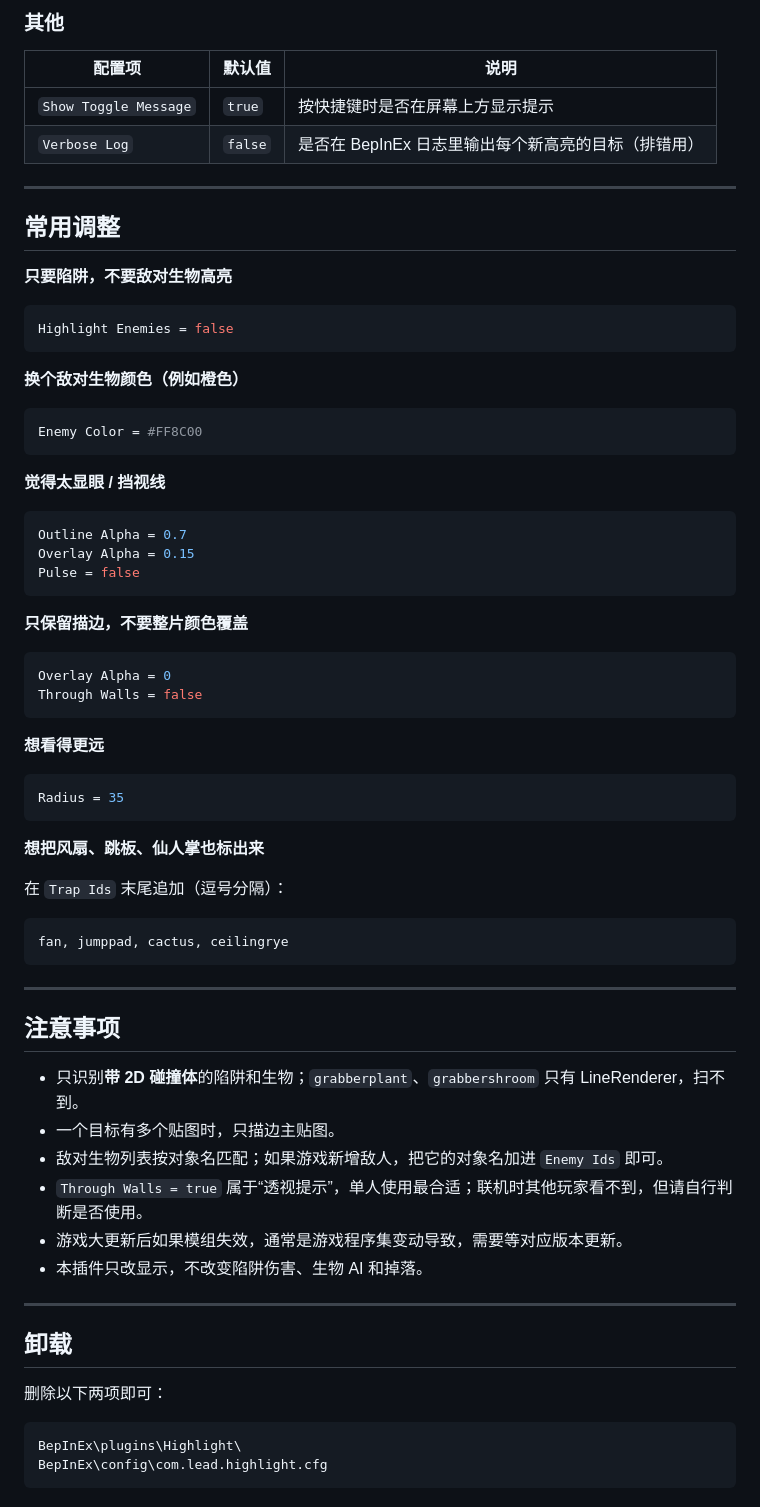
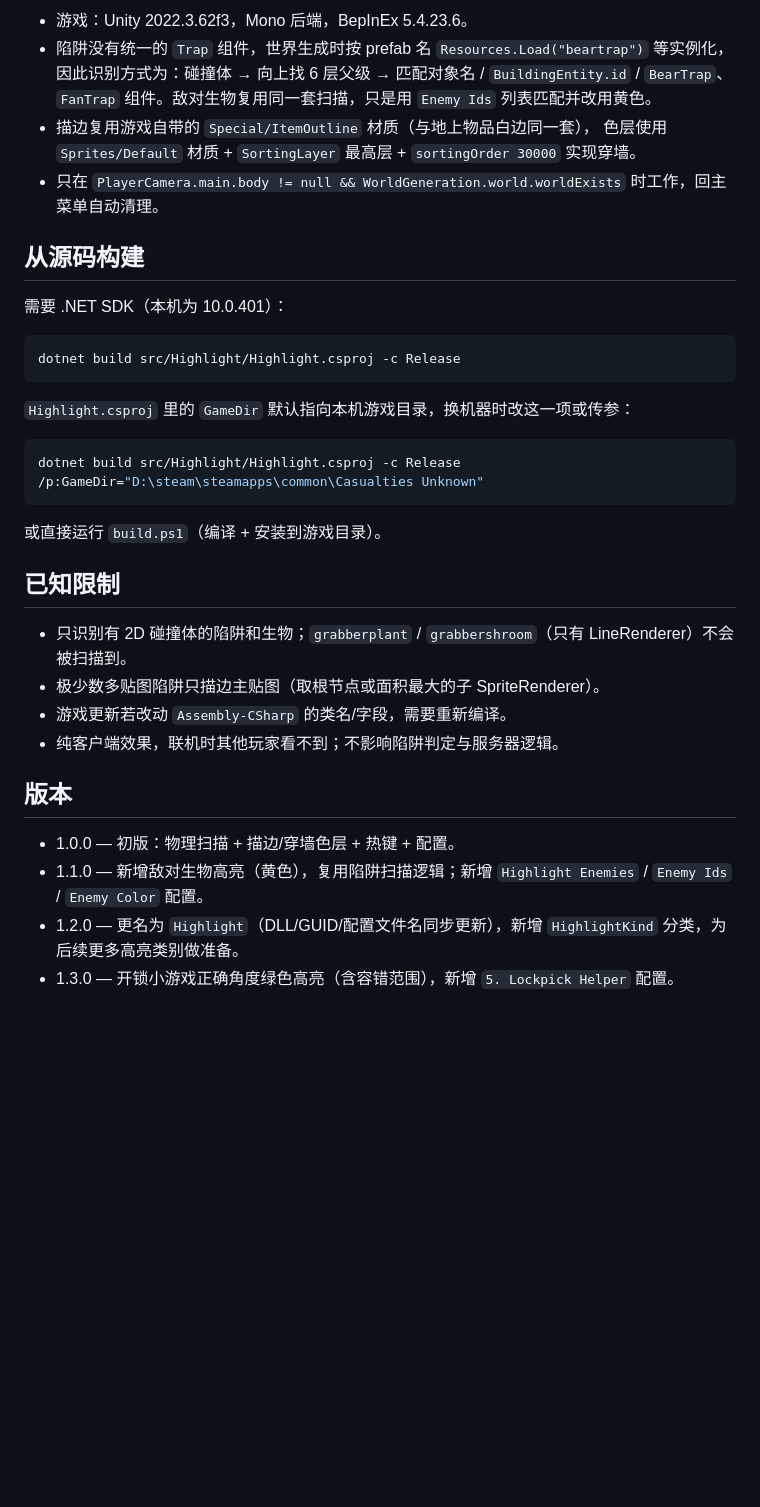
Before and after one commit to chenghuaning/Casualties_Unknown_mod, a Markdown page: Highlight/README.md, the part around one of its changes. Rendered like a GitHub page; blank space fills up the shorter version.

````diff
--- a/Highlight/README.md
+++ b/Highlight/README.md
@@ -103,74 +109,38 @@ crystalenemy, guard, bloodsuckerden
 
-### 其他
+- 游戏：Unity 2022.3.62f3，Mono 后端，BepInEx 5.4.23.6。
+- 陷阱没有统一的 `Trap` 组件，世界生成时按 prefab 名 `Resources.Load("beartrap")` 等实例化，
+  因此识别方式为：碰撞体 → 向上找 6 层父级 → 匹配对象名 / `BuildingEntity.id` /
+  `BearTrap`、`FanTrap` 组件。敌对生物复用同一套扫描，只是用 `Enemy Ids` 列表匹配并改用黄色。
+- 描边复用游戏自带的 `Special/ItemOutline` 材质（与地上物品白边同一套），
+  色层使用 `Sprites/Default` 材质 + `SortingLayer` 最高层 + `sortingOrder 30000` 实现穿墙。
+- 只在 `PlayerCamera.main.body != null && WorldGeneration.world.worldExists` 时工作，回主菜单自动清理。
 
-| 配置项 | 默认值 | 说明 |
-| --- | --- | --- |
-| `Show Toggle Message` | `true` | 按快捷键时是否在屏幕上方显示提示 |
-| `Verbose Log` | `false` | 是否在 BepInEx 日志里输出每个新高亮的目标（排错用） |
+## 从源码构建
 
----
+需要 .NET SDK（本机为 10.0.401）：
 
-## 常用调整
-
-**只要陷阱，不要敌对生物高亮**
-
-```ini
-Highlight Enemies = false
+```powershell
+dotnet build src/Highlight/Highlight.csproj -c Release
 ```
 
-**换个敌对生物颜色（例如橙色）**
+`Highlight.csproj` 里的 `GameDir` 默认指向本机游戏目录，换机器时改这一项或传参：
 
-```ini
-Enemy Color = #FF8C00
+```powershell
+dotnet build src/Highlight/Highlight.csproj -c Release /p:GameDir="D:\steam\steamapps\common\Casualties Unknown"
 ```
 
-**觉得太显眼 / 挡视线**
+或直接运行 `build.ps1`（编译 + 安装到游戏目录）。
 
-```ini
-Outline Alpha = 0.7
-Overlay Alpha = 0.15
-Pulse = false
-```
+## 已知限制
 
-**只保留描边，不要整片颜色覆盖**
+- 只识别有 2D 碰撞体的陷阱和生物；`grabberplant` / `grabbershroom`（只有 LineRenderer）不会被扫描到。
+- 极少数多贴图陷阱只描边主贴图（取根节点或面积最大的子 SpriteRenderer）。
+- 游戏更新若改动 `Assembly-CSharp` 的类名/字段，需要重新编译。
+- 纯客户端效果，联机时其他玩家看不到；不影响陷阱判定与服务器逻辑。
 
-```ini
-Overlay Alpha = 0
-Through Walls = false
-```
+## 版本
 
-**想看得更远**
-
-```ini
-Radius = 35
-```
-
-**想把风扇、跳板、仙人掌也标出来**
-
-在 `Trap Ids` 末尾追加（逗号分隔）：
-
-```
-fan, jumppad, cactus, ceilingrye
-```
-
----
-
-## 注意事项
-
-- 只识别**带 2D 碰撞体**的陷阱和生物；`grabberplant`、`grabbershroom` 只有 LineRenderer，扫不到。
-- 一个目标有多个贴图时，只描边主贴图。
-- 敌对生物列表按对象名匹配；如果游戏新增敌人，把它的对象名加进 `Enemy Ids` 即可。
-- `Through Walls = true` 属于“透视提示”，单人使用最合适；联机时其他玩家看不到，但请自行判断是否使用。
-- 游戏大更新后如果模组失效，通常是游戏程序集变动导致，需要等对应版本更新。
-- 本插件只改显示，不改变陷阱伤害、生物 AI 和掉落。
-
----
-
-## 卸载
-
-删除以下两项即可：
-
-```
-BepInEx\plugins\Highlight\
-BepInEx\config\com.lead.highlight.cfg
-```
+- 1.0.0 — 初版：物理扫描 + 描边/穿墙色层 + 热键 + 配置。
+- 1.1.0 — 新增敌对生物高亮（黄色），复用陷阱扫描逻辑；新增 `Highlight Enemies` / `Enemy Ids` / `Enemy Color` 配置。
+- 1.2.0 — 更名为 `Highlight`（DLL/GUID/配置文件名同步更新），新增 `HighlightKind` 分类，为后续更多高亮类别做准备。
+- 1.3.0 — 开锁小游戏正确角度绿色高亮（含容错范围），新增 `5. Lockpick Helper` 配置。
````
Also changed, not shown: other parts of Highlight/README.md (+65 -59 lines), Highlight/lockpick-preview.png (added), Highlight/preview.png (added), 1 other file.
